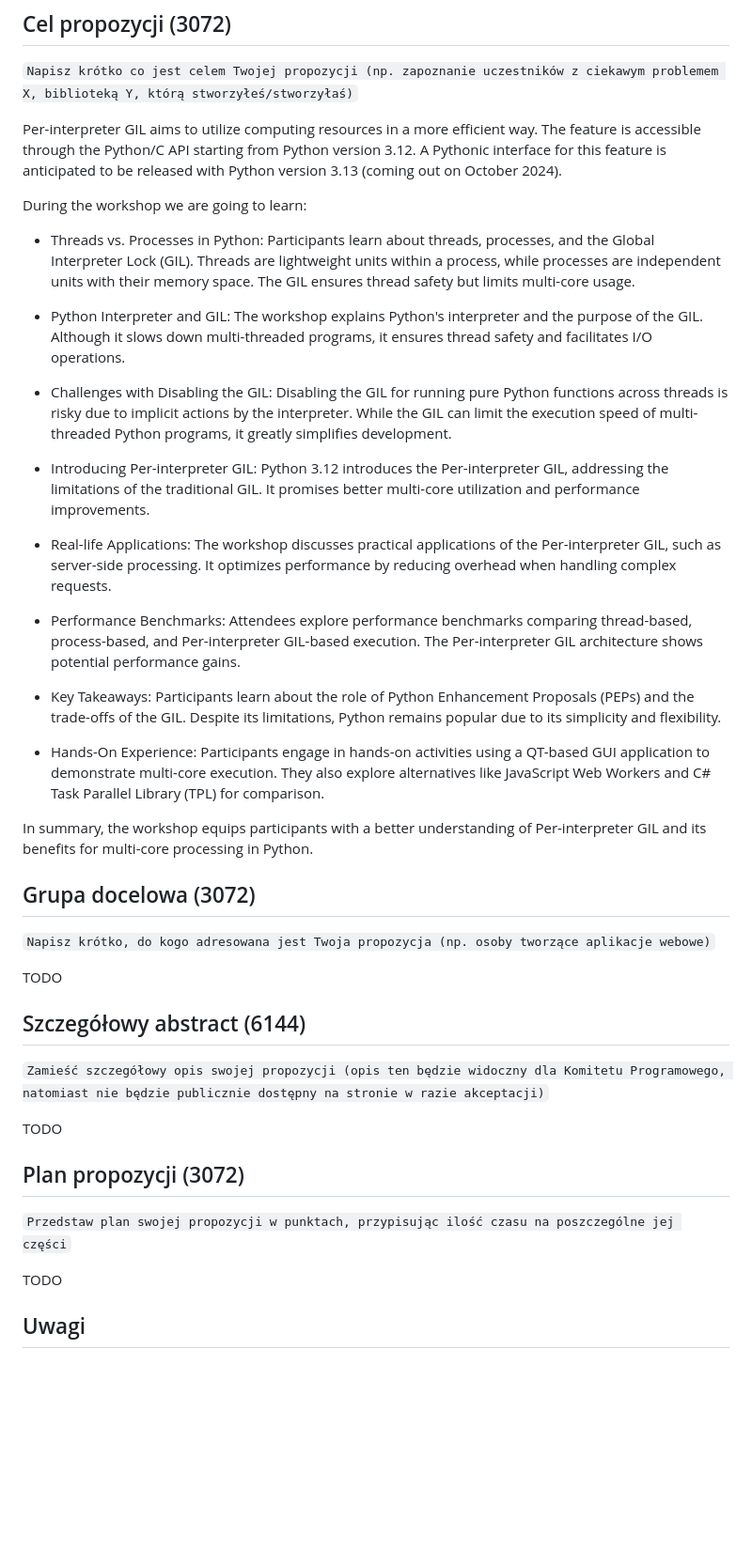
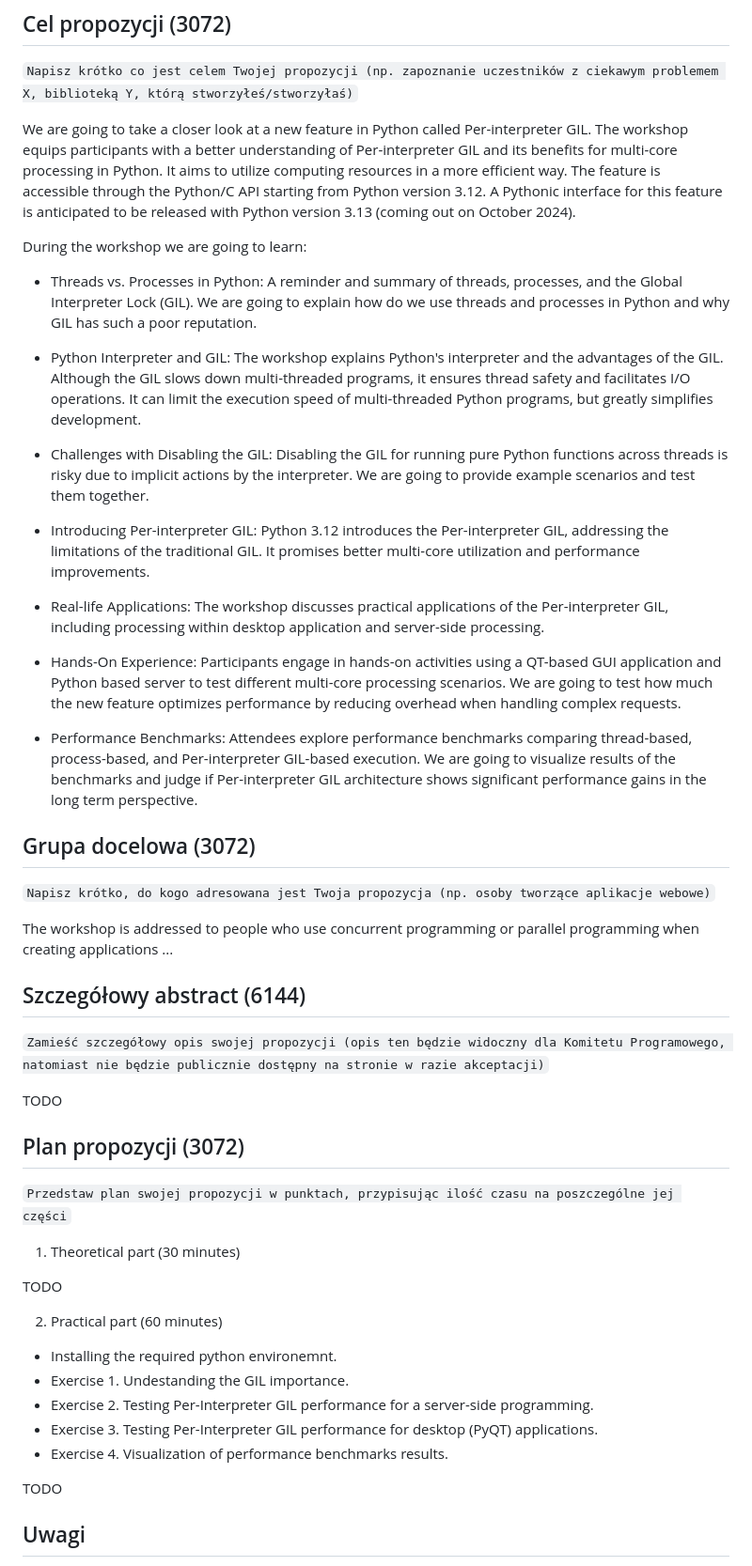
Before and after one commit to K4liber/pycon_pl_24_workshop, a Markdown page: README.md, the part around the change. Shown at 94% size. Rendered like a GitHub page; blank space fills up the shorter version.

Commit message:
continue

```diff
--- a/README.md
+++ b/README.md
@@ -12,33 +12,29 @@ Exploring a new feature in Python called Per-interpreter GIL. It allows using mu
 
 `Napisz krótko co jest celem Twojej propozycji (np. zapoznanie uczestników z ciekawym problemem X, biblioteką Y, którą stworzyłeś/stworzyłaś)`
 
-Per-interpreter GIL aims to utilize computing resources in a more efficient way. The feature is accessible through the Python/C API starting from Python version 3.12. A Pythonic interface for this feature is anticipated to be released with Python version 3.13 (coming out on October 2024).
+We are going to take a closer look at a new feature in Python called Per-interpreter GIL. The workshop equips participants with a better understanding of Per-interpreter GIL and its benefits for multi-core processing in Python. It aims to utilize computing resources in a more efficient way. The feature is accessible through the Python/C API starting from Python version 3.12. A Pythonic interface for this feature is anticipated to be released with Python version 3.13 (coming out on October 2024).
 
 During the workshop we are going to learn:
 
-- Threads vs. Processes in Python: Participants learn about threads, processes, and the Global Interpreter Lock (GIL). Threads are lightweight units within a process, while processes are independent units with their memory space. The GIL ensures thread safety but limits multi-core usage.
+- Threads vs. Processes in Python: A reminder and summary of threads, processes, and the Global Interpreter Lock (GIL). We are going to explain how do we use threads and processes in Python and why GIL has such a poor reputation.
 
-- Python Interpreter and GIL: The workshop explains Python's interpreter and the purpose of the GIL. Although it slows down multi-threaded programs, it ensures thread safety and facilitates I/O operations.
+- Python Interpreter and GIL: The workshop explains Python's interpreter and the advantages of the GIL. Although the GIL slows down multi-threaded programs, it ensures thread safety and facilitates I/O operations. It can limit the execution speed of multi-threaded Python programs, but greatly simplifies development.
 
-- Challenges with Disabling the GIL: Disabling the GIL for running pure Python functions across threads is risky due to implicit actions by the interpreter. While the GIL can limit the execution speed of multi-threaded Python programs, it greatly simplifies development.
+- Challenges with Disabling the GIL: Disabling the GIL for running pure Python functions across threads is risky due to implicit actions by the interpreter. We are going to provide example scenarios and test them together.
 
 - Introducing Per-interpreter GIL: Python 3.12 introduces the Per-interpreter GIL, addressing the limitations of the traditional GIL. It promises better multi-core utilization and performance improvements.
 
-- Real-life Applications: The workshop discusses practical applications of the Per-interpreter GIL, such as server-side processing. It optimizes performance by reducing overhead when handling complex requests.
+- Real-life Applications: The workshop discusses practical applications of the Per-interpreter GIL, including processing within desktop application and server-side processing.
 
-- Performance Benchmarks: Attendees explore performance benchmarks comparing thread-based, process-based, and Per-interpreter GIL-based execution. The Per-interpreter GIL architecture shows potential performance gains.
+- Hands-On Experience: Participants engage in hands-on activities using a QT-based GUI application and Python based server to test different multi-core processing scenarios. We are going to test how much the new feature optimizes performance by reducing overhead when handling complex requests.
 
-- Key Takeaways: Participants learn about the role of Python Enhancement Proposals (PEPs) and the trade-offs of the GIL. Despite its limitations, Python remains popular due to its simplicity and flexibility.
-
-- Hands-On Experience: Participants engage in hands-on activities using a QT-based GUI application to demonstrate multi-core execution. They also explore alternatives like JavaScript Web Workers and C# Task Parallel Library (TPL) for comparison.
-
-In summary, the workshop equips participants with a better understanding of Per-interpreter GIL and its benefits for multi-core processing in Python.
+- Performance Benchmarks: Attendees explore performance benchmarks comparing thread-based, process-based, and Per-interpreter GIL-based execution. We are going to visualize results of the benchmarks and judge if Per-interpreter GIL architecture shows significant performance gains in the long term perspective.
 
 ## Grupa docelowa (3072)
 
 `Napisz krótko, do kogo adresowana jest Twoja propozycja (np. osoby tworzące aplikacje webowe)`
 
-TODO
+The workshop is addressed to people who use concurrent programming or parallel programming when creating applications ...
 
 ## Szczegółowy abstract (6144)
 
@@ -50,6 +46,18 @@ TODO
 
 `Przedstaw plan swojej propozycji w punktach, przypisując ilość czasu na poszczególne jej części`
 
+1. Theoretical part (30 minutes)
+
+TODO
+
+2. Practical part (60 minutes)
+
+- Installing the required python environemnt.
+- Exercise 1. Undestanding the GIL importance.
+- Exercise 2. Testing Per-Interpreter GIL performance for a server-side programming.
+- Exercise 3. Testing Per-Interpreter GIL performance for desktop (PyQT) applications.
+- Exercise 4. Visualization of performance benchmarks results.
+
 TODO
 
 ## Uwagi
```
